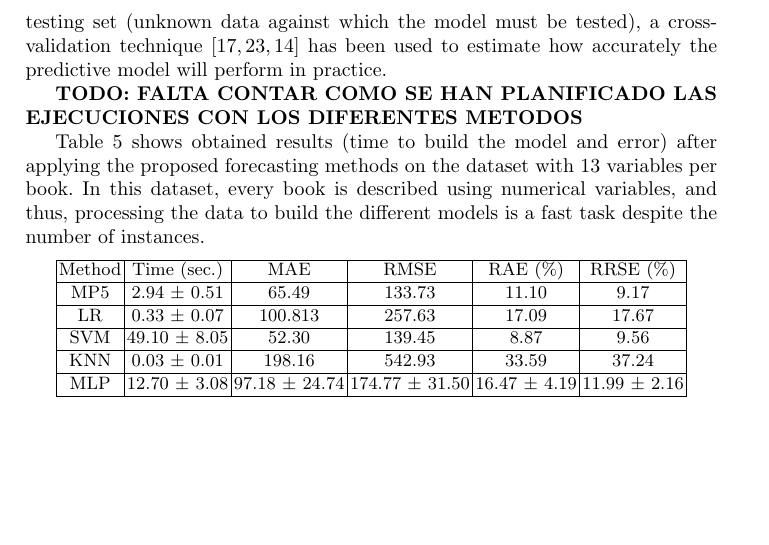
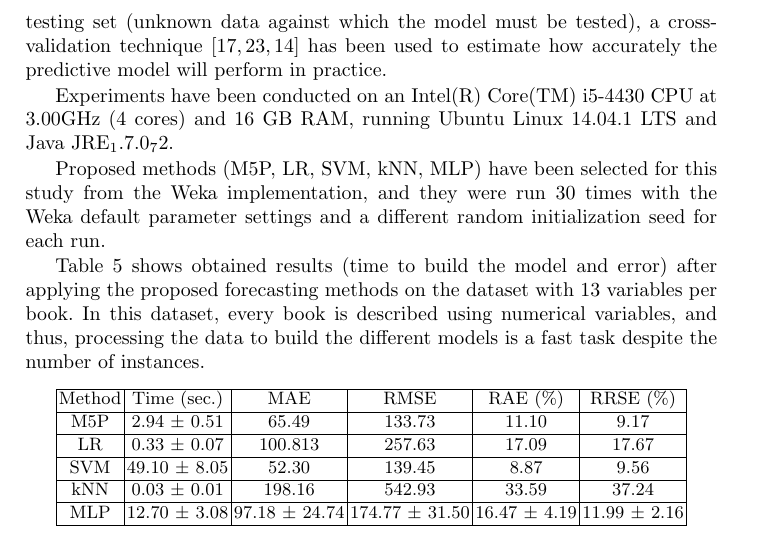
Before and after one commit to geneura-papers/2015_books, a LaTeX paper (paper.tex): part of page 14 of 19, cut so that both start at the same text, the shorter picture padded with empty space. Compiled offline with pdfLaTeX; the source files are stored in an older character set and shown here as Unicode.

Commit message:
comentando cómo se han ejecutado los métodos (y arreglando algunos otros detalles)

```diff
--- a/paper.tex
+++ b/paper.tex
@@ -909,19 +908,20 @@ practice. %, limiting at the same time the overfitting problem.
   %  [7 entradas; materia editorial] en 2013-02-25 vamos a tomar
   %  	pbRAWtrn.arff
   %  	pbRAWtst.arff
-  %
 
-\textbf{TODO: FALTA CONTAR COMO SE HAN PLANIFICADO LAS EJECUCIONES CON LOS DIFERENTES METODOS}
-
-% Comentar que:
+% CONTAR COMO SE HAN PLANIFICADO LAS EJECUCIONES CON LOS DIFERENTES METODOS:
 % - se ha usado la implementación de estos 5 métodos del paquete WEKA
 % - se han realizado 30 ejecuciones con cada método
-% - se ha usado una máquina Linux, Intel(R) Core(TM) i5-4430 CPU @ 3.00GHz (4 cores), 16 GB RAM
+% - se ha usado una máquina Linux, Intel(R) Core(TM) i5-4430 CPU at 3.00GHz (4 cores) and 16 GB RAM
 % -
-% -
-% Preparar tests estadísticos para ver si hay diferencias en los errores entre métodos.
-% -
-% -
+
+Experiments have been conducted on an Intel(R) Core(TM) i5-4430 CPU at 3.00GHz
+(4 cores) and 16 GB RAM, running Ubuntu Linux 14.04.1 LTS and Java JRE_1.7.0_72.
+
+Proposed methods (M5P, LR, SVM, kNN, MLP) have been selected for this study from
+the Weka implementation, and they were run 30 times with the Weka default parameter
+settings and a different random initialization seed for each run.
+
 
 Table \ref{tabla:results13} shows obtained results (time to build the model and
 error) after applying the proposed forecasting methods on the dataset with 13
@@ -940,13 +940,13 @@ number of instances.
 \hline
  Method 	& Time (sec.) 	      & MAE 		& RMSE 		& RAE (\%) & RRSE (\%) 		\\
 \hline
-  MP5 		& 2.94 $\pm$ 0.51 	  & 65.49 	& 133.73 	& 11.10 	 & 9.17 	  \\
+  M5P 		& 2.94 $\pm$ 0.51 	  & 65.49 	& 133.73 	& 11.10 	 & 9.17 	  \\
 \hline
   LR 		  & 0.33 $\pm$ 0.07 	  & 100.813 & 257.63 	& 17.09 	 & 17.67 	\\
 \hline
   SVM 		& 49.10 $\pm$ 8.05	  & 52.30	  & 139.45	& 8.87     & 9.56  	\\
 \hline
-  KNN 		& 0.03 $\pm$ 0.01 	  & 198.16 	& 542.93 	& 33.59 	 & 37.24 	\\
+  kNN 		& 0.03 $\pm$ 0.01 	  & 198.16 	& 542.93 	& 33.59 	 & 37.24 	\\
 \hline
   MLP 		& 12.70 $\pm$ 3.08 	  & 97.18 $\pm$ 24.74 	& 174.77 $\pm$ 31.50 	& 16.47 $\pm$ 4.19 	& 11.99 $\pm$ 2.16 	\\
 \hline
```
Also changed, not shown: paper.tex (6 more changed lines).
